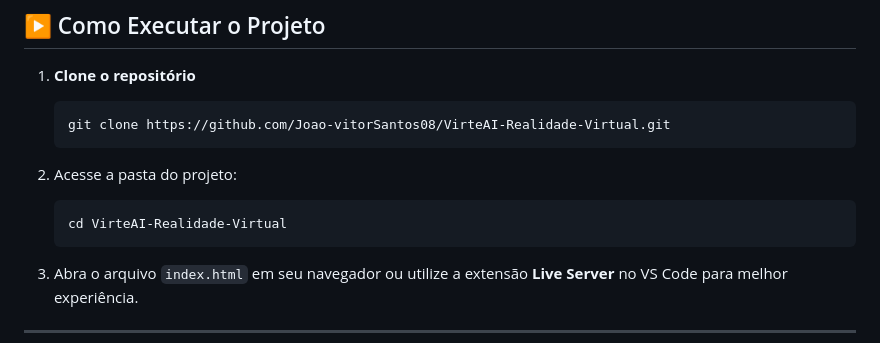
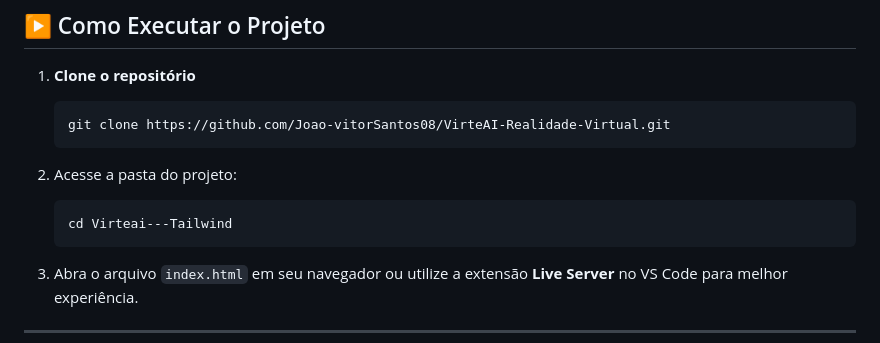
Before and after one commit to joao5435/Virteai---Tailwind, a Markdown page: README.md, the part around the change. GitHub-like rendering.

````diff
--- a/README.md
+++ b/README.md
@@ -48,7 +48,7 @@ O site foi pensado para ser **leve, acessível, moderno e responsivo**, permitin
 2. Acesse a pasta do projeto:
 
    ```bash
-   cd VirteAI-Realidade-Virtual
+   cd Virteai---Tailwind
    ```
 
 3. Abra o arquivo `index.html` em seu navegador ou utilize a extensão **Live Server** no VS Code para melhor experiência.
````
